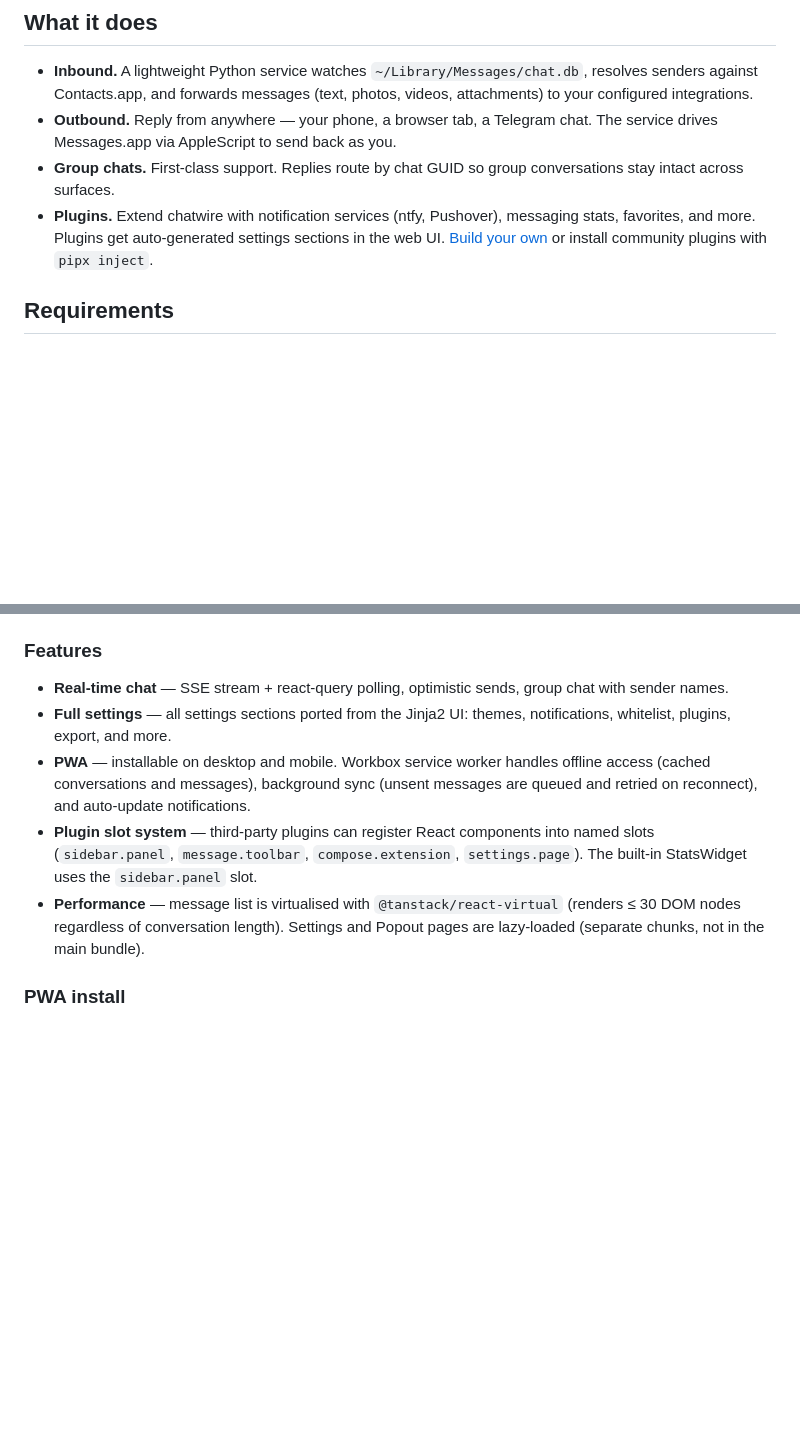
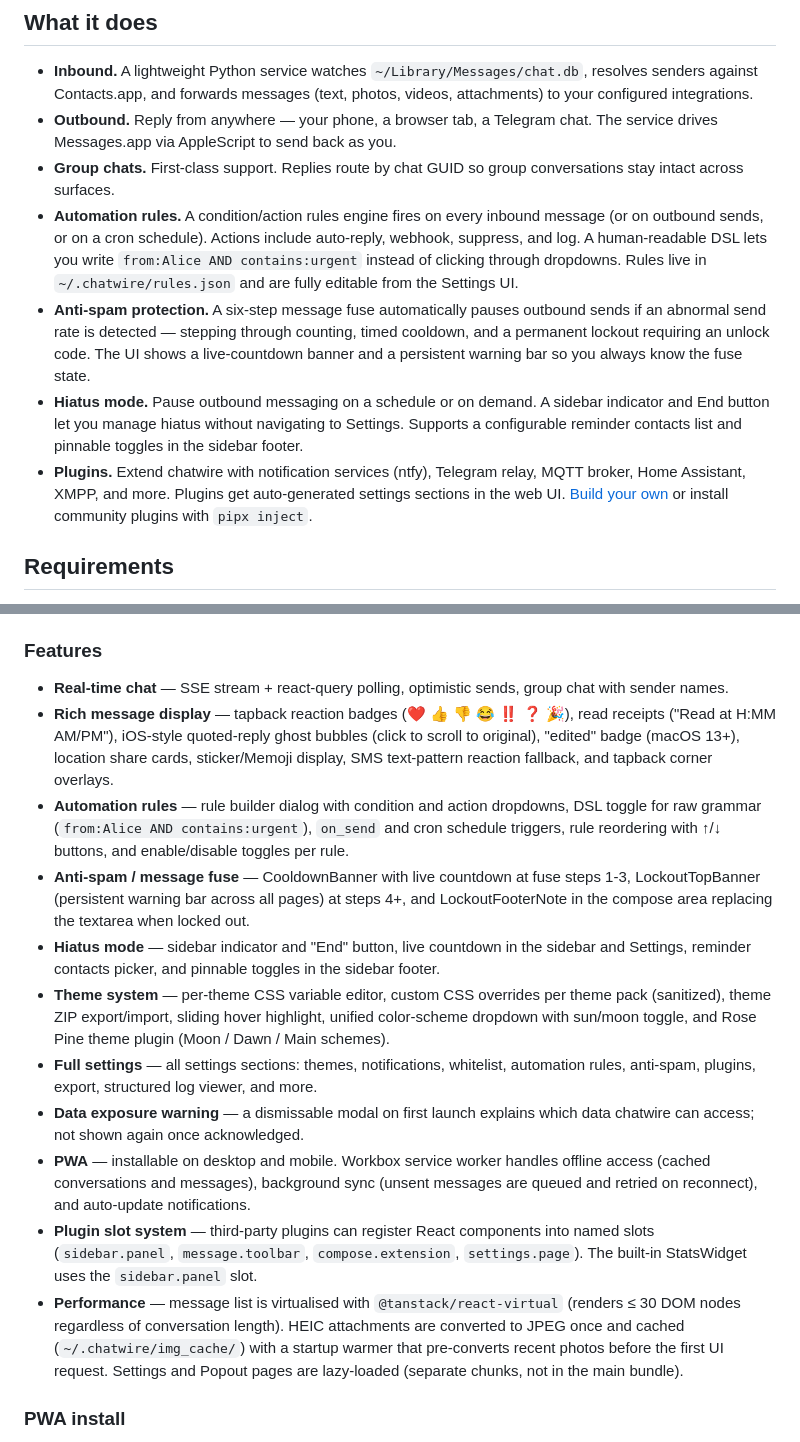
Before and after one commit to allenbina/chatwire, a Markdown page: README.md, 2 parts joined by grey strips. Rendered like a GitHub page; blank space fills up the shorter version.

Commit message:
docs: update README feature list to reflect Phases 29-74
Co-Authored-By: Claude Sonnet 4.6 <noreply@anthropic.com>

```diff
--- a/README.md
+++ b/README.md
@@ -24,10 +24,25 @@ you're away from your Mac. chatwire fixes that.
   chat. The service drives Messages.app via AppleScript to send back as you.
 - **Group chats.** First-class support. Replies route by chat GUID so group
   conversations stay intact across surfaces.
-- **Plugins.** Extend chatwire with notification services (ntfy, Pushover),
-  messaging stats, favorites, and more. Plugins get auto-generated settings
-  sections in the web UI. [Build your own](docs/OPEN_SOURCE_PLAN.md) or
-  install community plugins with `pipx inject`.
+- **Automation rules.** A condition/action rules engine fires on every
+  inbound message (or on outbound sends, or on a cron schedule). Actions include
+  auto-reply, webhook, suppress, and log. A human-readable DSL lets you write
+  `from:Alice AND contains:urgent` instead of clicking through dropdowns.
+  Rules live in `~/.chatwire/rules.json` and are fully editable from the
+  Settings UI.
+- **Anti-spam protection.** A six-step message fuse automatically pauses
+  outbound sends if an abnormal send rate is detected — stepping through
+  counting, timed cooldown, and a permanent lockout requiring an unlock code.
+  The UI shows a live-countdown banner and a persistent warning bar so you
+  always know the fuse state.
+- **Hiatus mode.** Pause outbound messaging on a schedule or on demand.
+  A sidebar indicator and End button let you manage hiatus without navigating
+  to Settings. Supports a configurable reminder contacts list and pinnable
+  toggles in the sidebar footer.
+- **Plugins.** Extend chatwire with notification services (ntfy), Telegram
+  relay, MQTT broker, Home Assistant, XMPP, and more. Plugins get
+  auto-generated settings sections in the web UI. [Build your own](docs/OPEN_SOURCE_PLAN.md)
+  or install community plugins with `pipx inject`.
 
 ## Requirements
 
@@ -132,8 +147,30 @@ to `/app/` automatically.
 
 - **Real-time chat** — SSE stream + react-query polling, optimistic sends,
   group chat with sender names.
-- **Full settings** — all settings sections ported from the Jinja2 UI: themes,
-  notifications, whitelist, plugins, export, and more.
+- **Rich message display** — tapback reaction badges (❤️ 👍 👎 😂 ‼️ ❓ 🎉),
+  read receipts ("Read at H:MM AM/PM"), iOS-style quoted-reply ghost bubbles
+  (click to scroll to original), "edited" badge (macOS 13+), location share
+  cards, sticker/Memoji display, SMS text-pattern reaction fallback, and
+  tapback corner overlays.
+- **Automation rules** — rule builder dialog with condition and action
+  dropdowns, DSL toggle for raw grammar (`from:Alice AND contains:urgent`),
+  `on_send` and cron schedule triggers, rule reordering with ↑/↓ buttons,
+  and enable/disable toggles per rule.
+- **Anti-spam / message fuse** — CooldownBanner with live countdown at
+  fuse steps 1-3, LockoutTopBanner (persistent warning bar across all pages)
+  at steps 4+, and LockoutFooterNote in the compose area replacing the textarea
+  when locked out.
+- **Hiatus mode** — sidebar indicator and "End" button, live countdown in the
+  sidebar and Settings, reminder contacts picker, and pinnable toggles in the
+  sidebar footer.
+- **Theme system** — per-theme CSS variable editor, custom CSS overrides per
+  theme pack (sanitized), theme ZIP export/import, sliding hover highlight,
+  unified color-scheme dropdown with sun/moon toggle, and Rose Pine theme
+  plugin (Moon / Dawn / Main schemes).
+- **Full settings** — all settings sections: themes, notifications, whitelist,
+  automation rules, anti-spam, plugins, export, structured log viewer, and more.
+- **Data exposure warning** — a dismissable modal on first launch explains
+  which data chatwire can access; not shown again once acknowledged.
 - **PWA** — installable on desktop and mobile. Workbox service worker handles
   offline access (cached conversations and messages), background sync (unsent
   messages are queued and retried on reconnect), and auto-update notifications.
@@ -141,8 +178,11 @@ to `/app/` automatically.
   into named slots (`sidebar.panel`, `message.toolbar`, `compose.extension`,
   `settings.page`). The built-in StatsWidget uses the `sidebar.panel` slot.
 - **Performance** — message list is virtualised with `@tanstack/react-virtual`
-  (renders ≤ 30 DOM nodes regardless of conversation length). Settings and
-  Popout pages are lazy-loaded (separate chunks, not in the main bundle).
+  (renders ≤ 30 DOM nodes regardless of conversation length). HEIC attachments
+  are converted to JPEG once and cached (`~/.chatwire/img_cache/`) with a
+  startup warmer that pre-converts recent photos before the first UI request.
+  Settings and Popout pages are lazy-loaded (separate chunks, not in the main
+  bundle).
 
 ### PWA install
 
```
Also changed, not shown: other parts of README.md (+12 -2 lines), docs/HANDOFF.md (+25 -11 lines).
